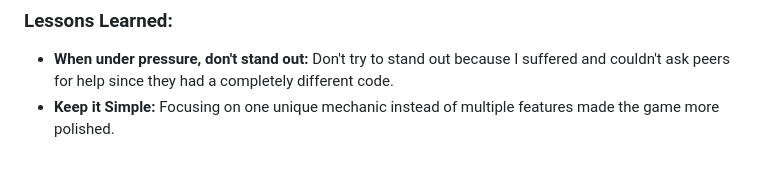
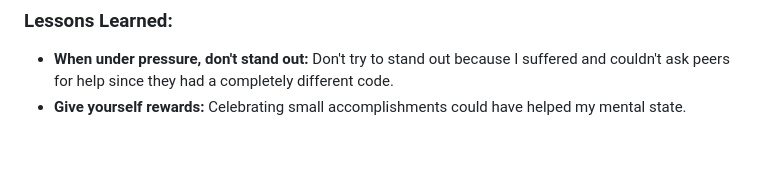
Before and after one commit to LemonSociopath/CCL1-REAL, a Markdown page: README.md, the part around the change. Drawn GitHub-style.

```diff
--- a/README.md
+++ b/README.md
@@ -79,4 +79,4 @@ Below are the sprites used to create characters and objects in the game:
 
 ### Lessons Learned:
 - **When under pressure, don't stand out:** Don't try to stand out because I suffered and couldn't ask peers for help since they had a completely different code.
-- **Keep it Simple:** Focusing on one unique mechanic instead of multiple features made the game more polished.
+- **Give yourself rewards:** Celebrating small accomplishments could have helped my mental state.
```
